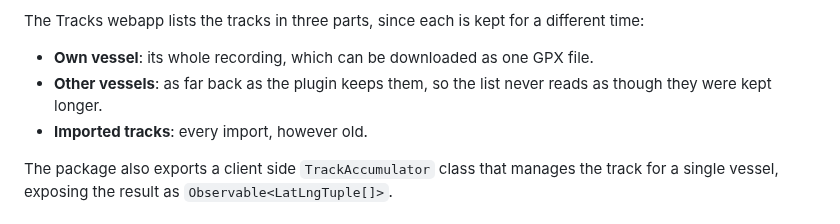
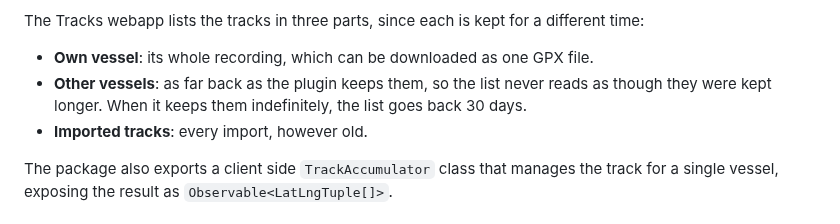
Before and after one commit to SignalK/tracks, a Markdown page: README.md, the part around the change. Drawn GitHub-style.

Commit message:
docs: say how far back the list goes when other vessels are kept indefinitely

```diff
--- a/README.md
+++ b/README.md
@@ -19,7 +19,7 @@ The Tracks webapp lists the tracks in three parts, since each is kept for a diff
 
 - **Own vessel**: its whole recording, which can be downloaded as one GPX file.
 - **Other vessels**: as far back as the plugin keeps them, so the list never reads as though
-  they were kept longer.
+  they were kept longer. When it keeps them indefinitely, the list goes back 30 days.
 - **Imported tracks**: every import, however old.
 
 The package also exports a client side `TrackAccumulator` class that manages the track for a single
```
